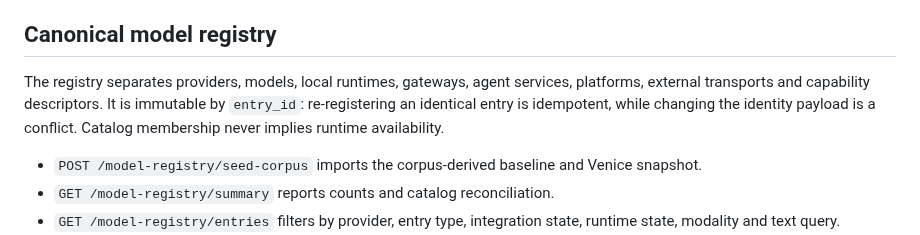
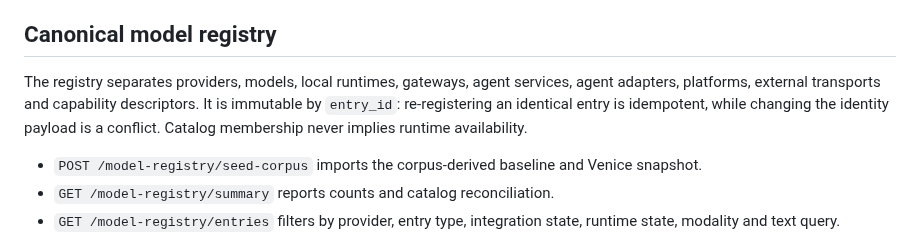
Before and after one commit to MatVerse-py/Gpt-project-bridge, a Markdown page: AGENT_BRIDGE_V1.md, the part around the change. Drawn GitHub-style.

Commit message:
Document distinct agent-adapter registry layer

```diff
--- a/AGENT_BRIDGE_V1.md
+++ b/AGENT_BRIDGE_V1.md
@@ -168,7 +168,7 @@ MCP connection. The outbound Base44 client likewise negotiates a legacy version.
 
 ## Canonical model registry
 
-The registry separates providers, models, local runtimes, gateways, agent services, platforms, external transports and capability descriptors. It is immutable by `entry_id`: re-registering an identical entry is idempotent, while changing the identity payload is a conflict. Catalog membership never implies runtime availability.
+The registry separates providers, models, local runtimes, gateways, agent services, agent adapters, platforms, external transports and capability descriptors. It is immutable by `entry_id`: re-registering an identical entry is idempotent, while changing the identity payload is a conflict. Catalog membership never implies runtime availability.
 
 - `POST /model-registry/seed-corpus` imports the corpus-derived baseline and Venice snapshot.
 - `GET /model-registry/summary` reports counts and catalog reconciliation.
```
